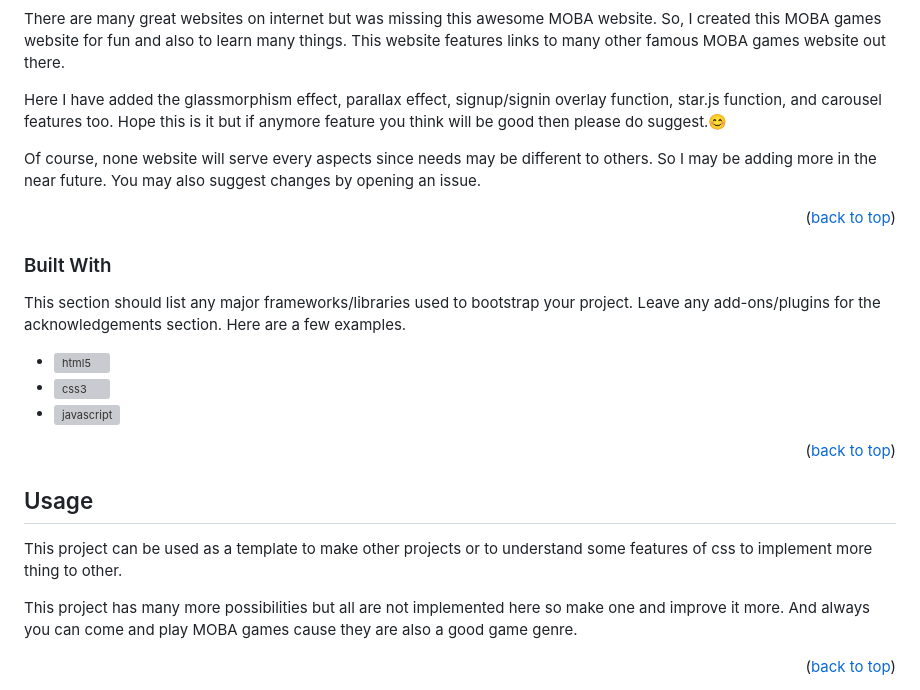
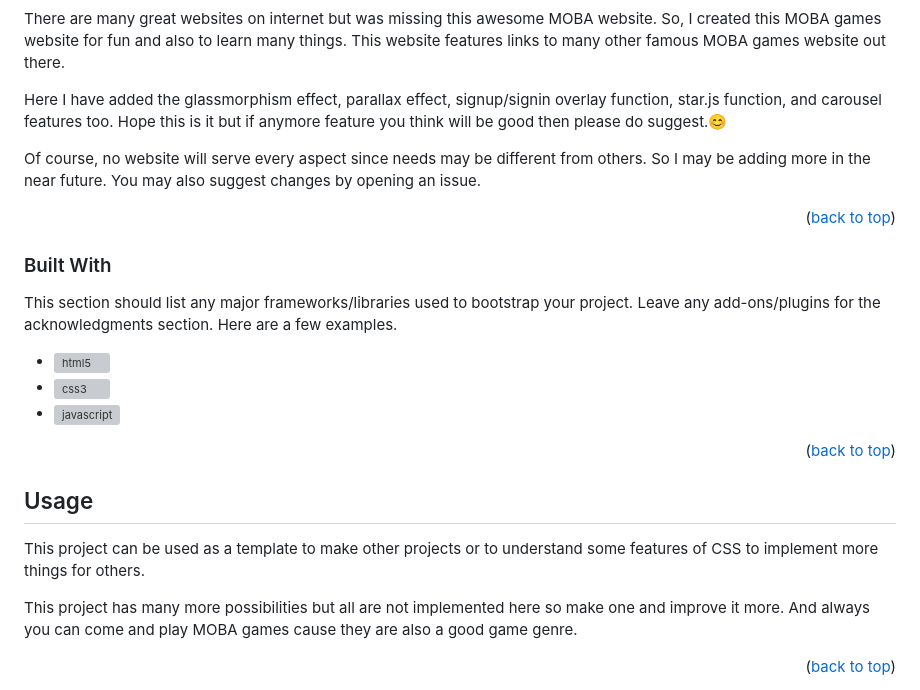
Before and after one commit to PriyoRaven/MOBA, a Markdown page: README.md, the part around the change. Drawn GitHub-style; grey boxes are pictures that could not be loaded.

```diff
--- a/README.md
+++ b/README.md
@@ -62,14 +62,14 @@ There are many great websites on internet but was missing this awesome MOBA webs
 
 Here I have added the glassmorphism effect, parallax effect, signup/signin overlay function, star.js function, and carousel features too. Hope this is it but if anymore feature you think will be good then please do suggest.😊
 
-Of course, none website will serve every aspects since needs may be different to others. So I may be adding more in the near future. You may also suggest changes by opening an issue.
+Of course, no website will serve every aspect since needs may be different from others. So I may be adding more in the near future. You may also suggest changes by opening an issue.
 
 <p align="right">(<a href="#readme-top">back to top</a>)</p>
 
 
 ### Built With
 
-This section should list any major frameworks/libraries used to bootstrap your project. Leave any add-ons/plugins for the acknowledgements section. Here are a few examples.
+This section should list any major frameworks/libraries used to bootstrap your project. Leave any add-ons/plugins for the acknowledgments section. Here are a few examples.
 
 * <a href="https://www.w3.org/html/" target="_blank"> <img src="https://raw.githubusercontent.com/devicons/devicon/master/icons/html5/html5-original-wordmark.svg" alt="html5" width="40" height="40"/> </a>
 * <a href="https://www.w3schools.com/css/" target="_blank"> <img src="https://raw.githubusercontent.com/devicons/devicon/master/icons/css3/css3-original-wordmark.svg" alt="css3" width="40" height="40"/> </a>
@@ -81,7 +81,7 @@ This section should list any major frameworks/libraries used to bootstrap your p
 <!-- USAGE EXAMPLES -->
 ## Usage
 
-This project can be used as a template to make other projects or to understand some features of css to implement more thing to other.
+This project can be used as a template to make other projects or to understand some features of CSS to implement more things for others.
 
 This project has many more possibilities but all are not implemented here so make one and improve it more. And always you can come and play MOBA games cause they are also a good game genre.
 
```
